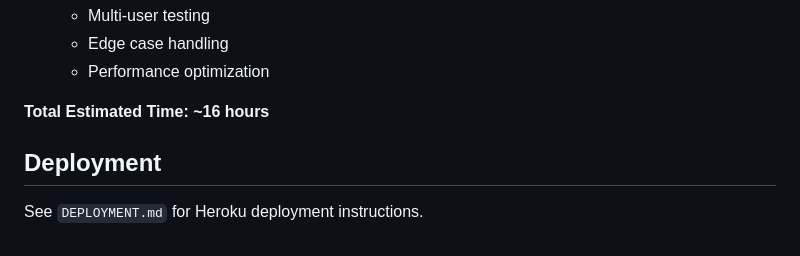
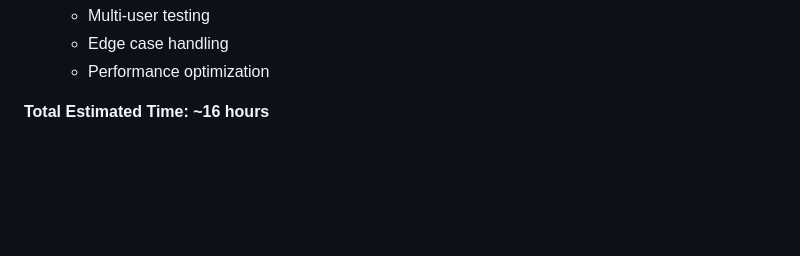
Before and after one commit to Deepak2622/collaborative-canvas, a Markdown page: README.md, the part around the change. GitHub-like rendering; blank space fills up the shorter version.

```diff
--- a/README.md
+++ b/README.md
@@ -159,7 +159,3 @@ collaborative-canvas/
   - Performance optimization
 
 **Total Estimated Time: ~16 hours**
-
-## Deployment
-
-See `DEPLOYMENT.md` for Heroku deployment instructions.
```
